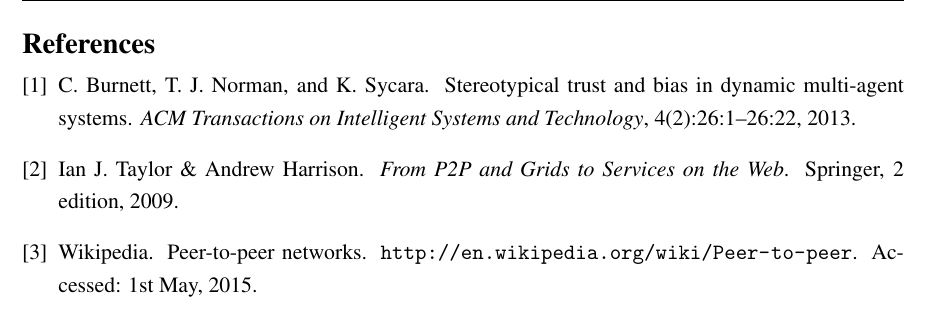
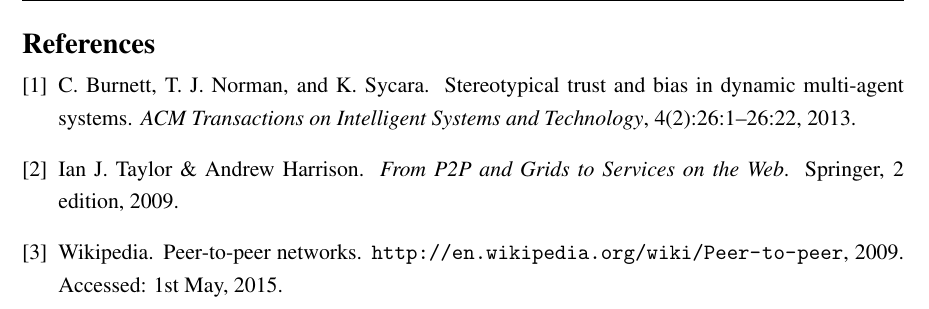
Before and after one commit to charlieegan3/spelling-correction-paper, a LaTeX thesis (cs4040report.tex): part of page 5 of 5, cut so that both start at the same text. Compiled offline with pdfLaTeX; a LaTeX package or settings file that is missing is left out.

Commit message:
Tidy latex cls and tex files

```diff
--- a/cs4040report.tex
+++ b/cs4040report.tex
@@ -1,11 +1,9 @@
 \documentclass{csfourzero}
+\usepackage{url, natbib}
 
 \title{The effect of corruption on search engine query prediction}
 \author{Charlie F.\ Egan}
 \date{\today}
-% A useful package to support on-line references
-\usepackage{url}
-\usepackage{natbib}
 
 \bibliographystyle{plain}
 \abstract{Search engines have are able to learn from user behavoir to improve their results. Rather than relying on a traditional spelling correction algorithms, user query patterns can be used to train the system and provide more accurate predictions. This report investigates how increasingly corrupted input effects the prediction accuracy of the system and well as how each in a number of top search engines compare in their ability to predict intended input. Related work and concepts are also discussed. It was found that search engines differ significantly in their prediction accuracy and that there is no relation between the word length performance.}
```
Also changed, not shown: myrefs.bib (+2 -1 lines), cs4040report.bbl, csfourzero.cls (line endings or trailing spaces), cs4040report.tex (2 more changed lines).
